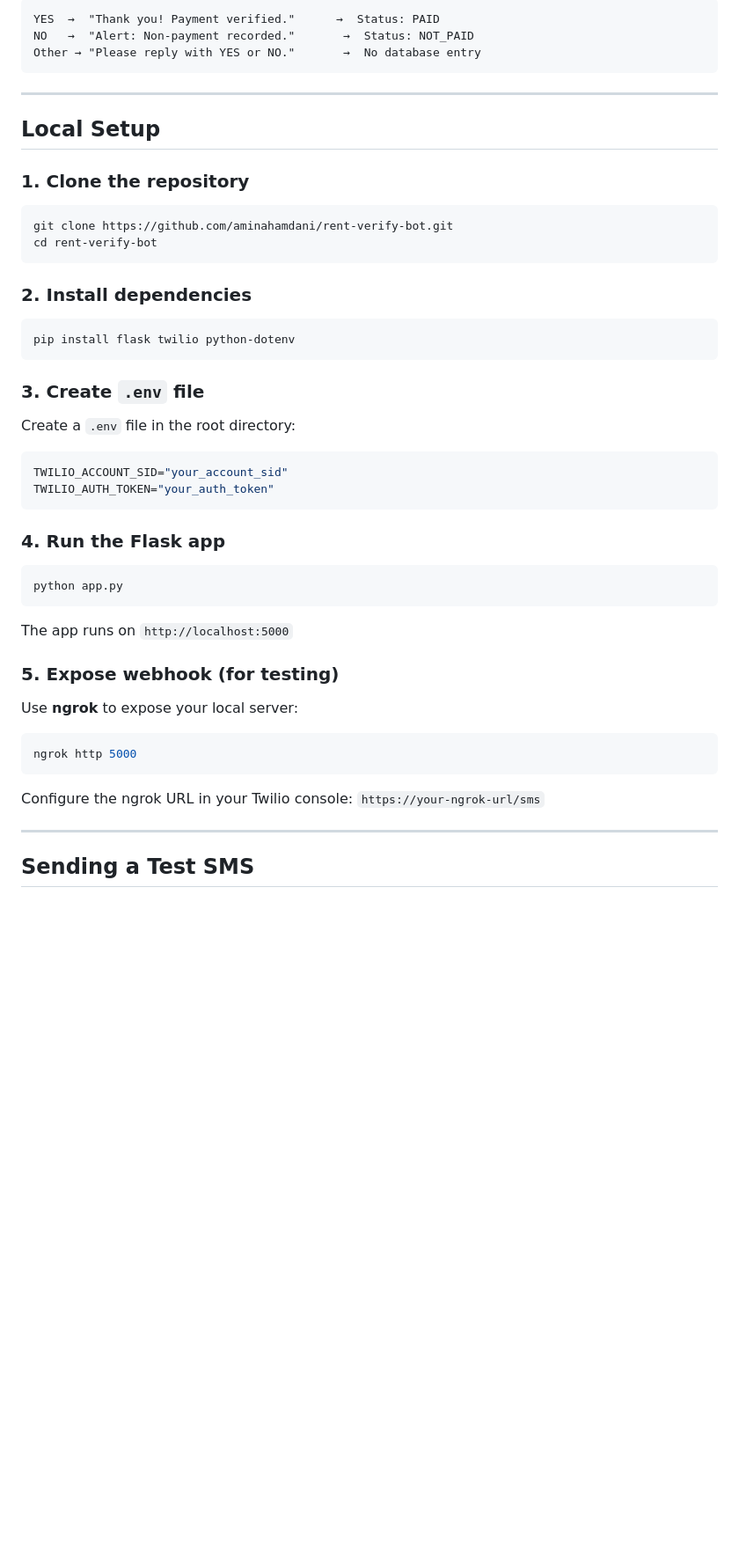
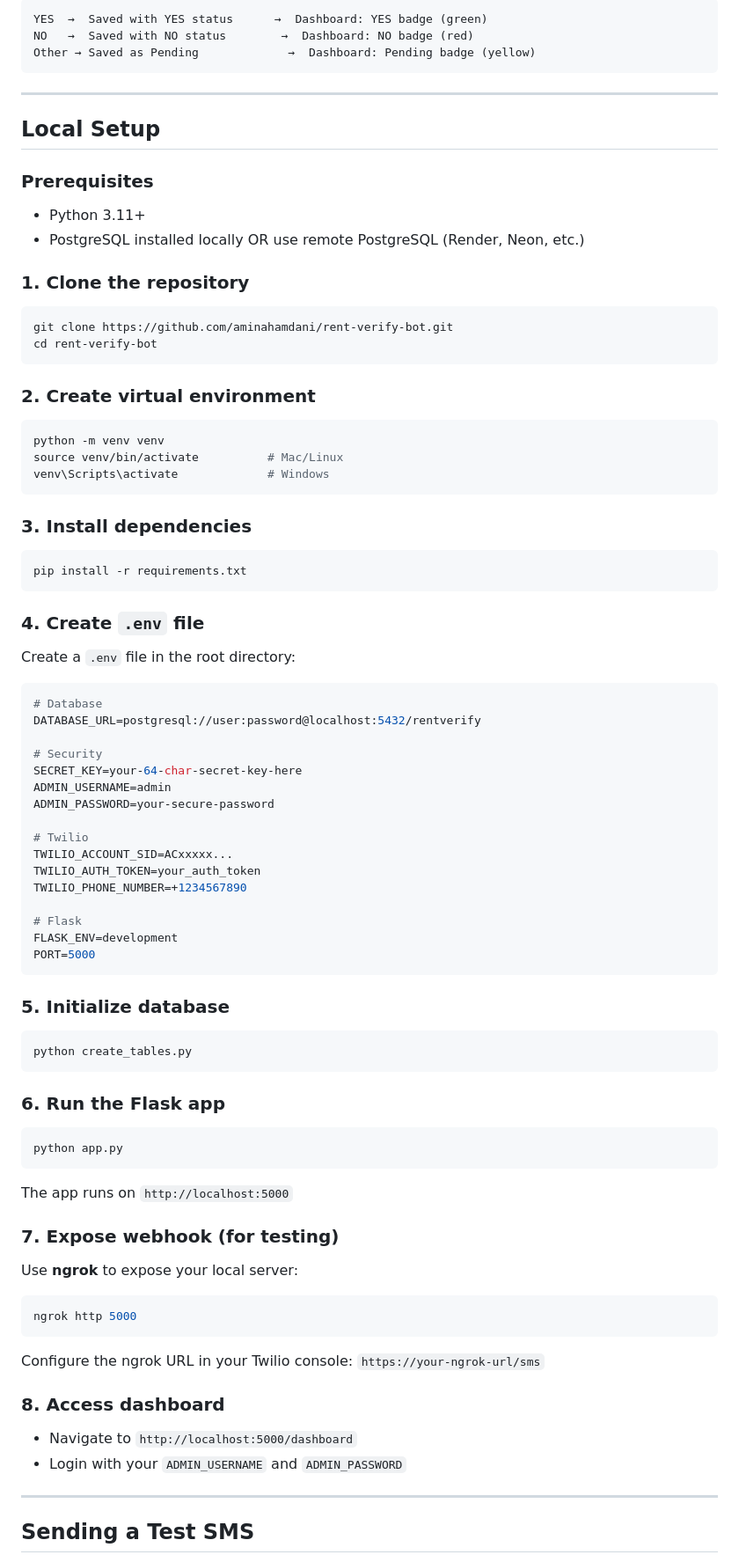
Before and after one commit to aminahamdani/rent-verify-bot, a Markdown page: README.md, the part around one of its changes. Shown at 88% size. GitHub-like rendering; blank space fills up the shorter version.

````diff
--- a/README.md
+++ b/README.md
@@ -60,12 +85,16 @@ See [PROJECT_STRUCTURE.md](PROJECT_STRUCTURE.md) for complete file descriptions.
 ```
-YES  →  "Thank you! Payment verified."      →  Status: PAID
-NO   →  "Alert: Non-payment recorded."       →  Status: NOT_PAID
-Other → "Please reply with YES or NO."       →  No database entry
+YES  →  Saved with YES status      →  Dashboard: YES badge (green)
+NO   →  Saved with NO status        →  Dashboard: NO badge (red)
+Other → Saved as Pending             →  Dashboard: Pending badge (yellow)
 ```
 
 ---
 
 ## Local Setup
+
+### Prerequisites
+- Python 3.11+
+- PostgreSQL installed locally OR use remote PostgreSQL (Render, Neon, etc.)
 
 ### 1. Clone the repository
 ```bash
@@ -73,30 +102,60 @@ git clone https://github.com/aminahamdani/rent-verify-bot.git
 cd rent-verify-bot
 ```
 
-### 2. Install dependencies
+### 2. Create virtual environment
 ```bash
-pip install flask twilio python-dotenv
+python -m venv venv
+source venv/bin/activate          # Mac/Linux
+venv\Scripts\activate             # Windows
 ```
 
-### 3. Create `.env` file
+### 3. Install dependencies
+```bash
+pip install -r requirements.txt
+```
+
+### 4. Create `.env` file
 Create a `.env` file in the root directory:
 ```env
-TWILIO_ACCOUNT_SID="your_account_sid"
-TWILIO_AUTH_TOKEN="your_auth_token"
+# Database
+DATABASE_URL=postgresql://user:password@localhost:5432/rentverify
+
+# Security
+SECRET_KEY=your-64-char-secret-key-here
+ADMIN_USERNAME=admin
+ADMIN_PASSWORD=your-secure-password
+
+# Twilio
+TWILIO_ACCOUNT_SID=ACxxxxx...
+TWILIO_AUTH_TOKEN=your_auth_token
+TWILIO_PHONE_NUMBER=+1234567890
+
+# Flask
+FLASK_ENV=development
+PORT=5000
 ```
 
-### 4. Run the Flask app
+### 5. Initialize database
+```bash
+python create_tables.py
+```
+
+### 6. Run the Flask app
 ```bash
 python app.py
 ```
 The app runs on `http://localhost:5000`
 
-### 5. Expose webhook (for testing)
+### 7. Expose webhook (for testing)
 Use **ngrok** to expose your local server:
 ```bash
 ngrok http 5000
 ```
 Configure the ngrok URL in your Twilio console: `https://your-ngrok-url/sms`
+
+### 8. Access dashboard
+- Navigate to `http://localhost:5000/dashboard`
+- Login with your `ADMIN_USERNAME` and `ADMIN_PASSWORD`
 
 ---
 
````
Also changed, not shown: other parts of README.md (+202 -86 lines).
